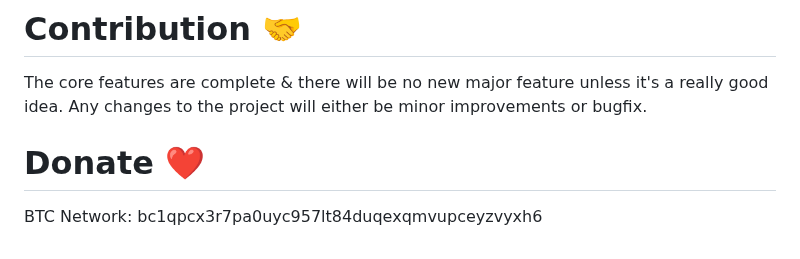
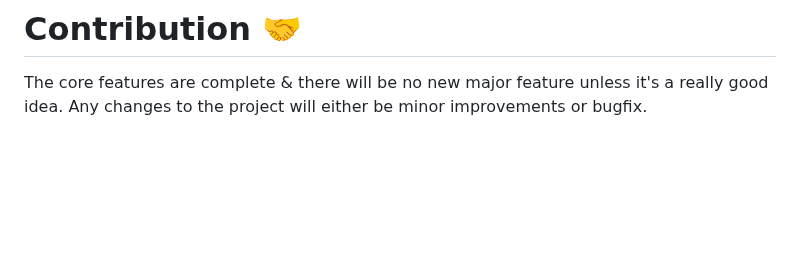
Before and after one commit to mounta11n/paste, a Markdown page: README.md, the part around the change. Drawn GitHub-style; blank space fills up the shorter version.

```diff
--- a/README.md
+++ b/README.md
@@ -54,6 +54,3 @@ For maximum security, it is recommended to encrypt your file before uploading
 
 # Contribution 🤝
 The core features are complete & there will be no new major feature unless it's a really good idea. Any changes to the project will either be minor improvements or bugfix.
-
-# Donate ❤️
-BTC Network: bc1qpcx3r7pa0uyc957lt84duqexqmvupceyzvyxh6
```
